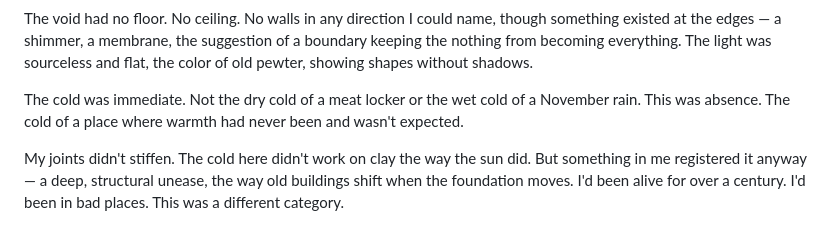
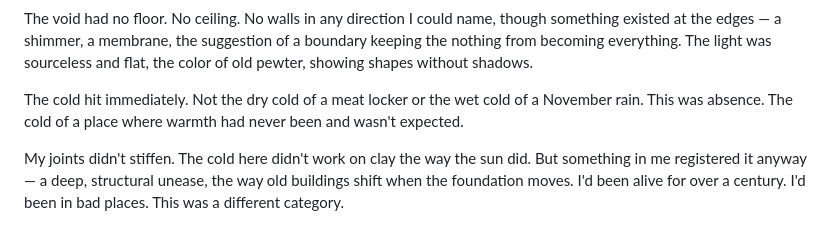
Before and after one commit to schefflerjens/shadow-falls, a Markdown page: Shadow Falls.gitbook/Manuscript/The Scratch in the Dust.md, the part around one of its changes. GitHub-like rendering.

Commit message:
[Snapshot] Manuscript/The Scratch in the Dust: Before AI Style Critique Polish

```diff
--- a/Shadow Falls.gitbook/Manuscript/The Scratch in the Dust.md
+++ b/Shadow Falls.gitbook/Manuscript/The Scratch in the Dust.md
@@ -70,7 +70,7 @@ I held the gun on it and didn't move.
 
 The void had no floor. No ceiling. No walls in any direction I could name, though something existed at the edges — a shimmer, a membrane, the suggestion of a boundary keeping the nothing from becoming everything. The light was sourceless and flat, the color of old pewter, showing shapes without shadows.
 
-The cold was immediate. Not the dry cold of a meat locker or the wet cold of a November rain. This was absence. The cold of a place where warmth had never been and wasn't expected.
+The cold hit immediately. Not the dry cold of a meat locker or the wet cold of a November rain. This was absence. The cold of a place where warmth had never been and wasn't expected.
 
 My joints didn't stiffen. The cold here didn't work on clay the way the sun did. But something in me registered it anyway — a deep, structural unease, the way old buildings shift when the foundation moves. I'd been alive for over a century. I'd been in bad places. This was a different category.
 
```
Also changed, not shown: other parts of Shadow Falls.gitbook/Manuscript/The Scratch in the Dust.md (+3 -3 lines).
